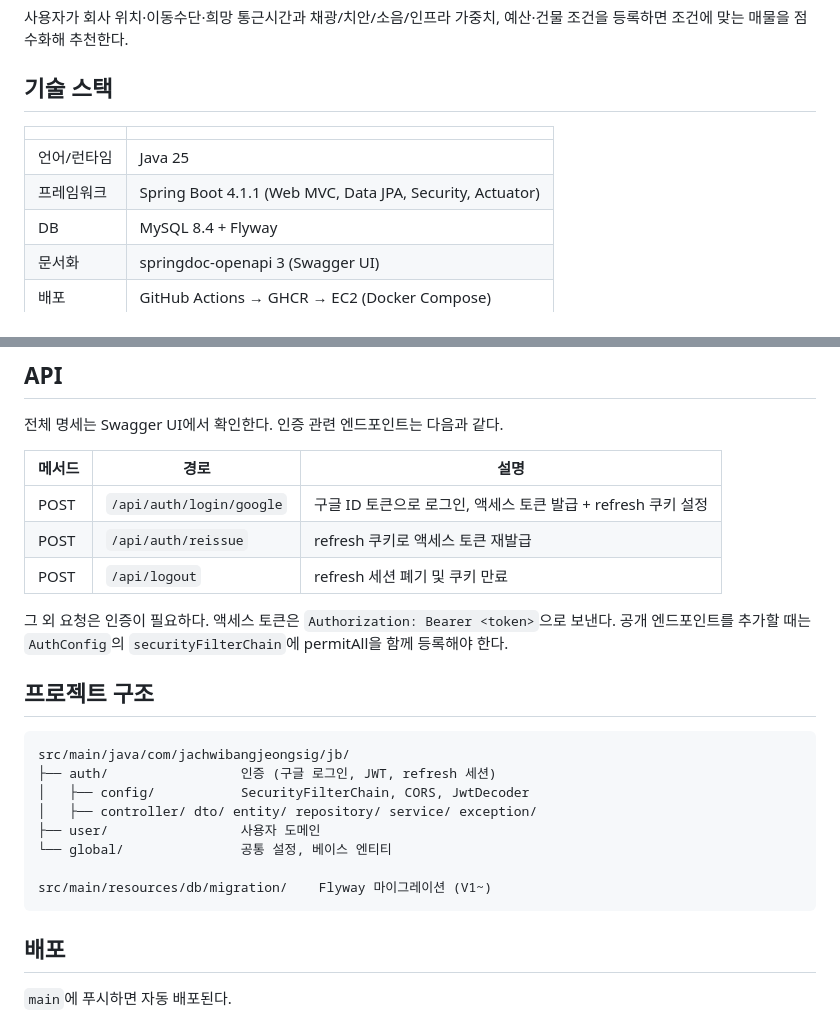
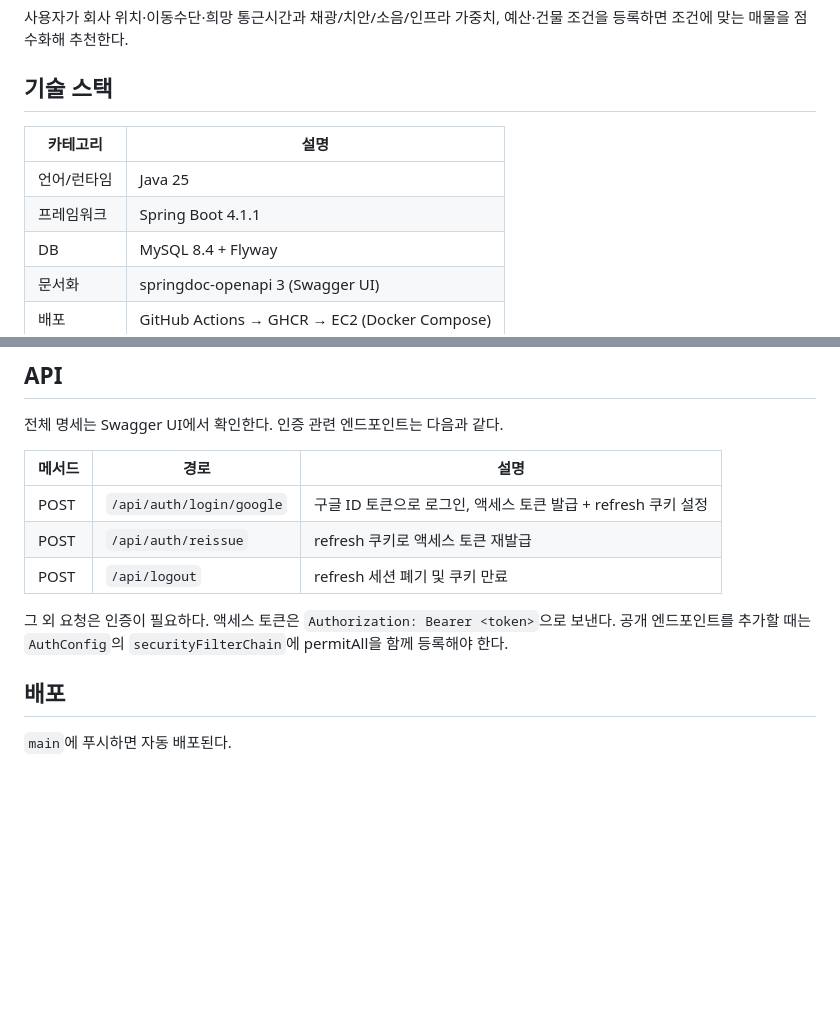
Before and after one commit to wanted-hackathon-2026/jb-backend, a Markdown page: README.md, 2 parts joined by grey strips. Rendered like a GitHub page; blank space fills up the shorter version.

Commit message:
chore: README.md 수정
[skip ci]

````diff
--- a/README.md
+++ b/README.md
@@ -7,10 +7,10 @@
 
 ## 기술 스택
 
-| | |
-|---|---|
+| 카테고리 | 설명 |
+| --- | --- |
 | 언어/런타임 | Java 25 |
-| 프레임워크 | Spring Boot 4.1.1 (Web MVC, Data JPA, Security, Actuator) |
+| 프레임워크 | Spring Boot 4.1.1 |
 | DB | MySQL 8.4 + Flyway |
 | 문서화 | springdoc-openapi 3 (Swagger UI) |
 | 배포 | GitHub Actions → GHCR → EC2 (Docker Compose) |
@@ -55,26 +55,13 @@ Flyway가 기동 시 마이그레이션을 적용하므로 별도 스키마 작
 전체 명세는 Swagger UI에서 확인한다. 인증 관련 엔드포인트는 다음과 같다.
 
 | 메서드 | 경로 | 설명 |
-|---|---|---|
+| --- | --- | --- |
 | POST | `/api/auth/login/google` | 구글 ID 토큰으로 로그인, 액세스 토큰 발급 + refresh 쿠키 설정 |
 | POST | `/api/auth/reissue` | refresh 쿠키로 액세스 토큰 재발급 |
 | POST | `/api/logout` | refresh 세션 폐기 및 쿠키 만료 |
 
 그 외 요청은 인증이 필요하다. 액세스 토큰은 `Authorization: Bearer <token>`으로 보낸다.
 공개 엔드포인트를 추가할 때는 `AuthConfig`의 `securityFilterChain`에 permitAll을 함께 등록해야 한다.
-
-## 프로젝트 구조
-
-```
-src/main/java/com/jachwibangjeongsig/jb/
-├── auth/                 인증 (구글 로그인, JWT, refresh 세션)
-│   ├── config/           SecurityFilterChain, CORS, JwtDecoder
-│   ├── controller/ dto/ entity/ repository/ service/ exception/
-├── user/                 사용자 도메인
-└── global/               공통 설정, 베이스 엔티티
-
-src/main/resources/db/migration/    Flyway 마이그레이션 (V1~)
-```
 
 ## 배포
 
````
Also changed, not shown: other parts of README.md (+1 -1 lines).
